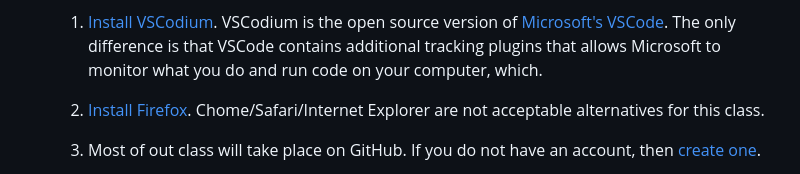
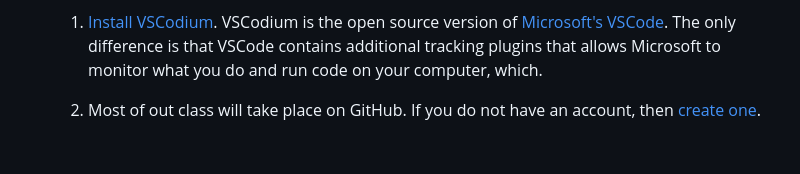
Before and after one commit to teacher-aj/HeschelCS, a Markdown page: topic_00_HTML/README.md, the part around the change. Drawn GitHub-style; blank space fills up the shorter version.

```diff
--- a/topic_00_HTML/README.md
+++ b/topic_00_HTML/README.md
@@ -57,9 +57,6 @@ Welcome to our first week of content!
         VSCodium is the open source version of [Microsoft's VSCode](https://code.visualstudio.com/Download).
         The only difference is that VSCode contains additional tracking plugins that allows Microsoft to monitor what you do and run code on your computer,
         which.
-
-    1. [Install Firefox](https://www.mozilla.org/en-US/exp/firefox/new/).
-        Chome/Safari/Internet Explorer are not acceptable alternatives for this class.
 
     1. Most of out class will take place on GitHub. If you do not have an account,
        then [create one](https://github.com/join).
```
